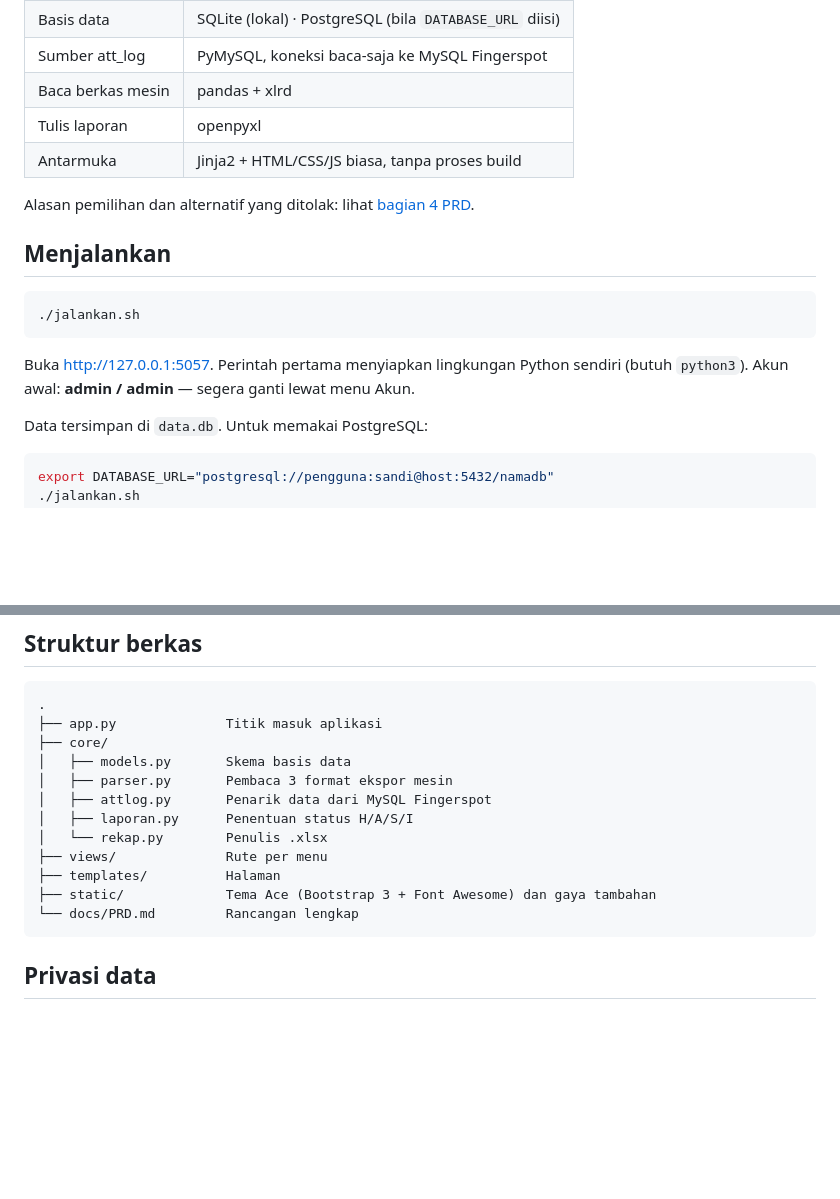
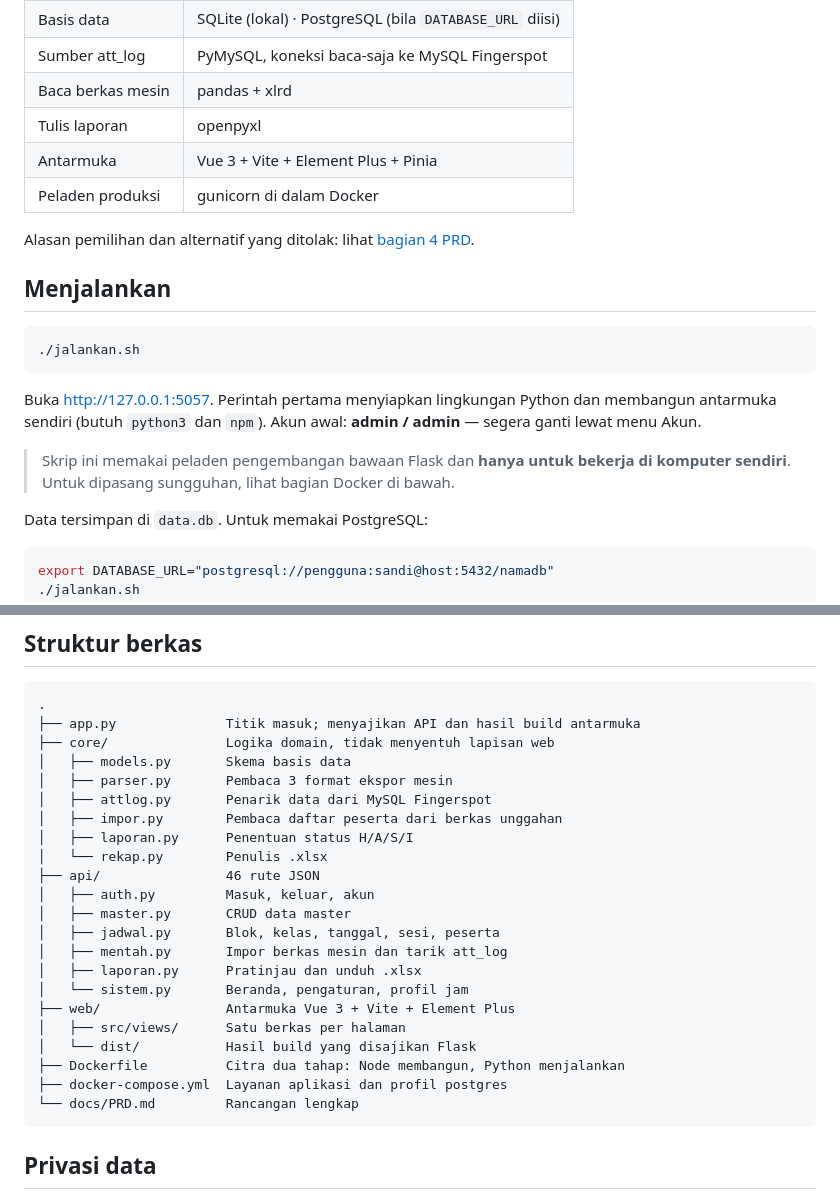
Before and after one commit to bizznara-hub/finger-generator, a Markdown page: README.md, 2 parts joined by grey strips. Drawn GitHub-style; blank space fills up the shorter version.

````diff
--- a/README.md
+++ b/README.md
@@ -20,7 +20,8 @@ Menggantikan aplikasi PHP lama (`absensi/`) yang tidak lagi bisa berjalan di PHP
 | Sumber att_log | PyMySQL, koneksi baca-saja ke MySQL Fingerspot |
 | Baca berkas mesin | pandas + xlrd |
 | Tulis laporan | openpyxl |
-| Antarmuka | Jinja2 + HTML/CSS/JS biasa, tanpa proses build |
+| Antarmuka | Vue 3 + Vite + Element Plus + Pinia |
+| Peladen produksi | gunicorn di dalam Docker |
 
 Alasan pemilihan dan alternatif yang ditolak: lihat [bagian 4 PRD](docs/PRD.md#4-tech-stack).
 
@@ -30,8 +31,12 @@ Alasan pemilihan dan alternatif yang ditolak: lihat [bagian 4 PRD](docs/PRD.md#4
 ./jalankan.sh
 ```
 
-Buka <http://127.0.0.1:5057>. Perintah pertama menyiapkan lingkungan Python sendiri
-(butuh `python3`). Akun awal: **admin / admin** — segera ganti lewat menu Akun.
+Buka <http://127.0.0.1:5057>. Perintah pertama menyiapkan lingkungan Python dan
+membangun antarmuka sendiri (butuh `python3` dan `npm`). Akun awal:
+**admin / admin** — segera ganti lewat menu Akun.
+
+> Skrip ini memakai peladen pengembangan bawaan Flask dan **hanya untuk bekerja
+> di komputer sendiri**. Untuk dipasang sungguhan, lihat bagian Docker di bawah.
 
 Data tersimpan di `data.db`. Untuk memakai PostgreSQL:
 
@@ -193,16 +282,26 @@ Dua bentuk kolom saat mencetak:
 
 ```
 .
-├── app.py              Titik masuk aplikasi
-├── core/
+├── app.py              Titik masuk; menyajikan API dan hasil build antarmuka
+├── core/               Logika domain, tidak menyentuh lapisan web
 │   ├── models.py       Skema basis data
 │   ├── parser.py       Pembaca 3 format ekspor mesin
 │   ├── attlog.py       Penarik data dari MySQL Fingerspot
+│   ├── impor.py        Pembaca daftar peserta dari berkas unggahan
 │   ├── laporan.py      Penentuan status H/A/S/I
 │   └── rekap.py        Penulis .xlsx
-├── views/              Rute per menu
-├── templates/          Halaman
-├── static/             Tema Ace (Bootstrap 3 + Font Awesome) dan gaya tambahan
+├── api/                46 rute JSON
+│   ├── auth.py         Masuk, keluar, akun
+│   ├── master.py       CRUD data master
+│   ├── jadwal.py       Blok, kelas, tanggal, sesi, peserta
+│   ├── mentah.py       Impor berkas mesin dan tarik att_log
+│   ├── laporan.py      Pratinjau dan unduh .xlsx
+│   └── sistem.py       Beranda, pengaturan, profil jam
+├── web/                Antarmuka Vue 3 + Vite + Element Plus
+│   ├── src/views/      Satu berkas per halaman
+│   └── dist/           Hasil build yang disajikan Flask
+├── Dockerfile          Citra dua tahap: Node membangun, Python menjalankan
+├── docker-compose.yml  Layanan aplikasi dan profil postgres
 └── docs/PRD.md         Rancangan lengkap
 ```
 
````
Also changed, not shown: other parts of README.md (+84 -0 lines).
